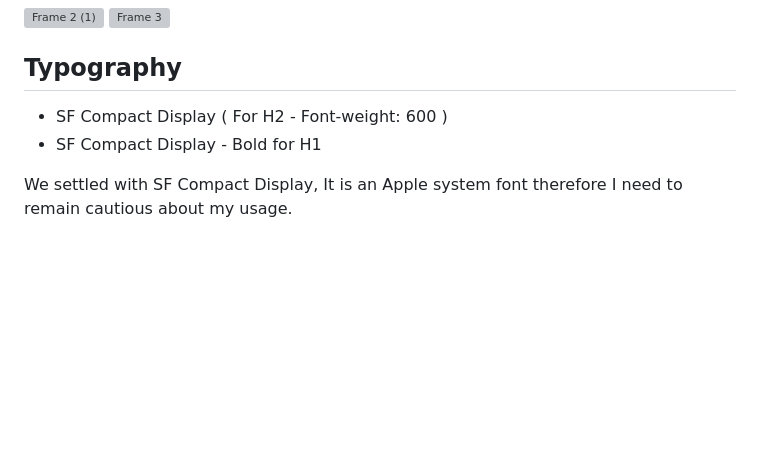
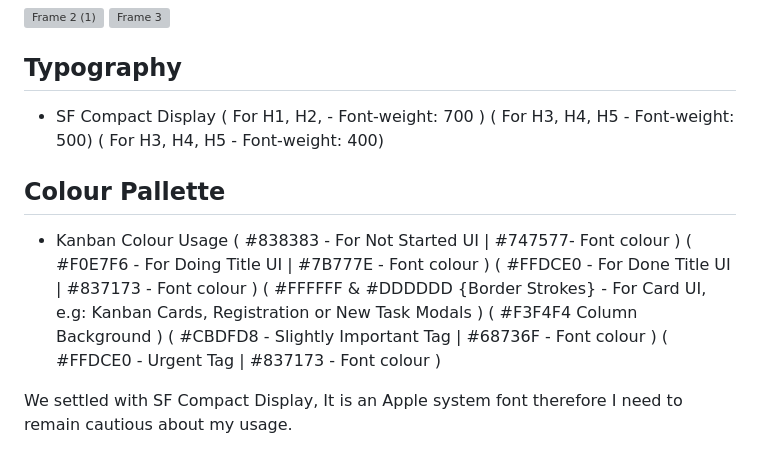
Before and after one commit to Kapo179/django-taskmanager, a Markdown page: README.md, the part around the change. GitHub-like rendering; blank space fills up the shorter version; grey boxes are pictures that could not be loaded.

```diff
--- a/README.md
+++ b/README.md
@@ -28,8 +28,19 @@ Easily organize and manage your tasks with this Django-based Kanban application.
 
 ## Typography
 - SF Compact Display
-( For H2 - Font-weight: 600 )
-- SF Compact Display - Bold for H1
+( For H1, H2, - Font-weight: 700 )
+( For H3, H4, H5 - Font-weight: 500)
+( For H3, H4, H5 - Font-weight: 400)
+
+## Colour Pallette
+- Kanban Colour Usage
+( #838383 - For Not Started UI | #747577- Font colour )
+( #F0E7F6 - For Doing Title UI | #7B777E - Font colour  )
+( #FFDCE0 - For Done Title UI | #837173 - Font colour  )
+( #FFFFFF & #DDDDDD {Border Strokes} - For Card UI, e.g: Kanban Cards, Registration or New Task Modals )
+( #F3F4F4 Column Background )
+( #CBDFD8 - Slightly Important Tag | #68736F - Font colour )
+( #FFDCE0 - Urgent Tag | #837173 - Font colour )
 
 We settled with SF Compact Display, It is an Apple system font therefore I need to remain cautious about my usage.
 
```
